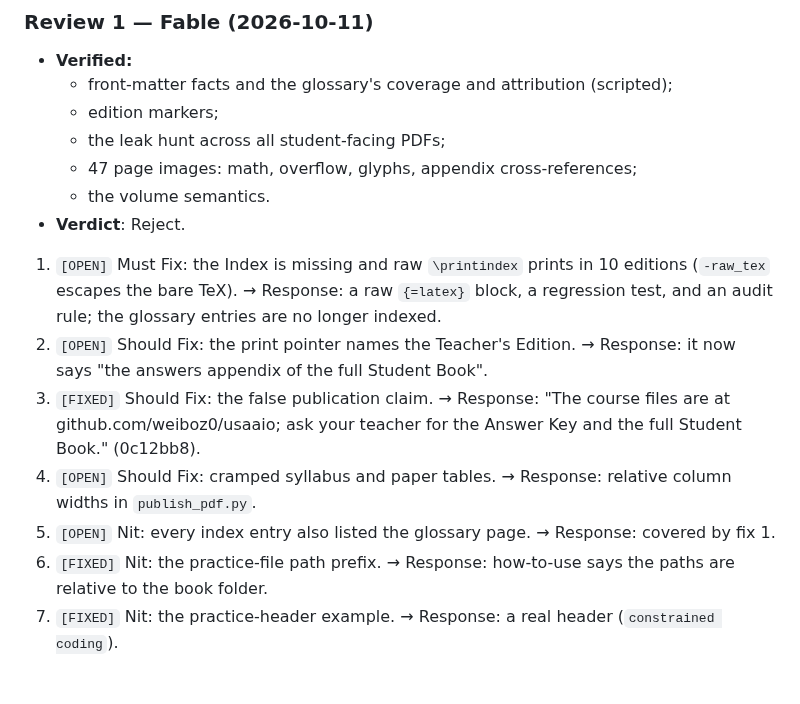
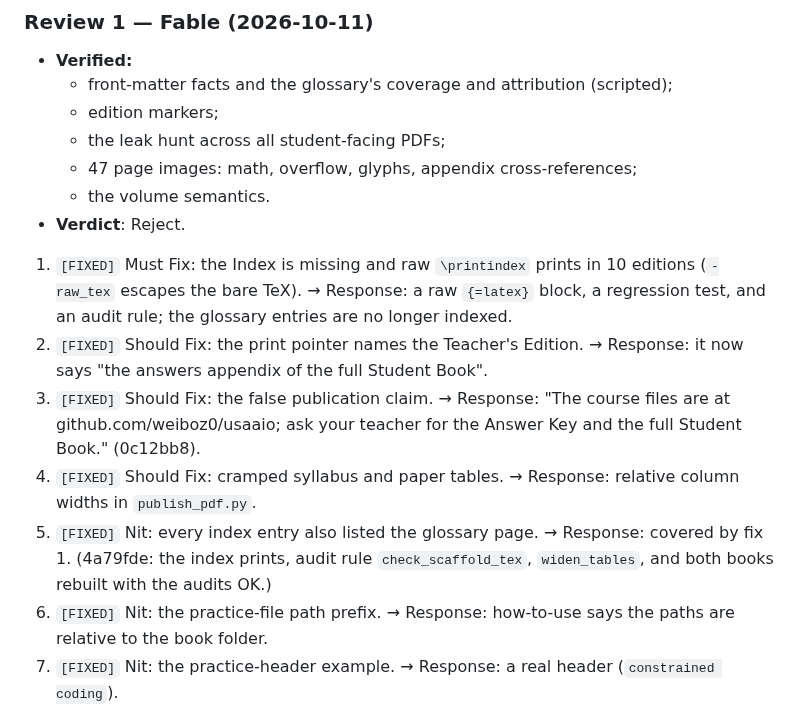
Before and after one commit to weiboz0/usaaio, a Markdown page: docs/plans/030-book-editions.md, the part around the change. Rendered like a GitHub page; blank space fills up the shorter version.

Commit message:
Plan 030: content review round-1 fixes landed (4a79fde)
Co-Authored-By: Claude Opus 5.5 <noreply@anthropic.com>
Claude-Session: https://claude.ai/code/session_01S2mvWmLTAksLKrrRGHChwp

```diff
--- a/docs/plans/030-book-editions.md
+++ b/docs/plans/030-book-editions.md
@@ -402,11 +402,11 @@ Blind solving does not apply: this plan adds no problems. The reviewers instead
   - 47 page images: math, overflow, glyphs, appendix cross-references;
   - the volume semantics.
 - **Verdict**: Reject.
-1. `[OPEN]` Must Fix: the Index is missing and raw `\printindex` prints in 10 editions (`-raw_tex` escapes the bare TeX). → Response: a raw `{=latex}` block, a regression test, and an audit rule; the glossary entries are no longer indexed.
-2. `[OPEN]` Should Fix: the print pointer names the Teacher's Edition. → Response: it now says "the answers appendix of the full Student Book".
+1. `[FIXED]` Must Fix: the Index is missing and raw `\printindex` prints in 10 editions (`-raw_tex` escapes the bare TeX). → Response: a raw `{=latex}` block, a regression test, and an audit rule; the glossary entries are no longer indexed.
+2. `[FIXED]` Should Fix: the print pointer names the Teacher's Edition. → Response: it now says "the answers appendix of the full Student Book".
 3. `[FIXED]` Should Fix: the false publication claim. → Response: "The course files are at github.com/weiboz0/usaaio; ask your teacher for the Answer Key and the full Student Book." (0c12bb8).
-4. `[OPEN]` Should Fix: cramped syllabus and paper tables. → Response: relative column widths in `publish_pdf.py`.
-5. `[OPEN]` Nit: every index entry also listed the glossary page. → Response: covered by fix 1.
+4. `[FIXED]` Should Fix: cramped syllabus and paper tables. → Response: relative column widths in `publish_pdf.py`.
+5. `[FIXED]` Nit: every index entry also listed the glossary page. → Response: covered by fix 1. (4a79fde: the index prints, audit rule `check_scaffold_tex`, `widen_tables`, and both books rebuilt with the audits OK.)
 6. `[FIXED]` Nit: the practice-file path prefix. → Response: how-to-use says the paths are relative to the book folder.
 7. `[FIXED]` Nit: the practice-header example. → Response: a real header (`constrained coding`).
 
```
